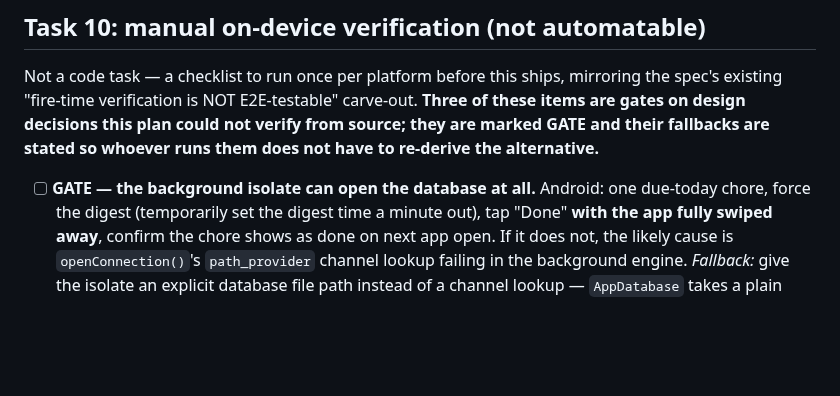
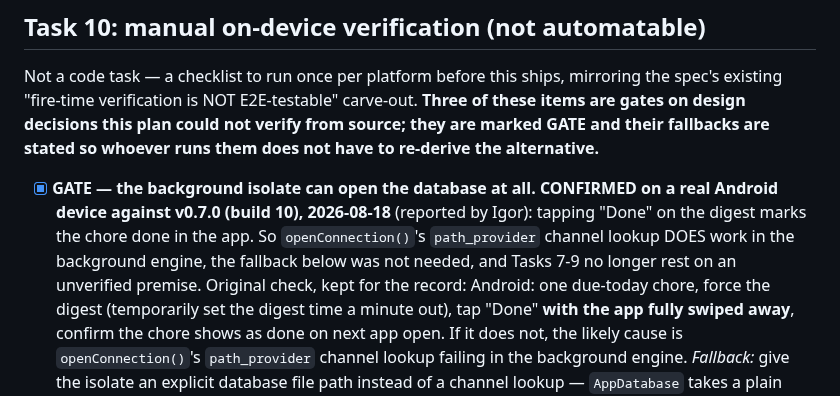
Before and after one commit to igorzamyslov/chore-app, a Markdown page: docs/plans/2026-08-08-notification-actions.md, the part around the change. GitHub-like rendering; blank space fills up the shorter version.

```diff
--- a/docs/plans/2026-08-08-notification-actions.md
+++ b/docs/plans/2026-08-08-notification-actions.md
@@ -1651,7 +1651,7 @@ carve-out. **Three of these items are gates on design decisions this plan could
 not verify from source; they are marked GATE and their fallbacks are stated so
 whoever runs them does not have to re-derive the alternative.**
 
-- [ ] **GATE — the background isolate can open the database at all.** Android:
+- [x] **GATE — the background isolate can open the database at all.** **CONFIRMED on a real Android device against v0.7.0 (build 10), 2026-08-18** (reported by Igor): tapping "Done" on the digest marks the chore done in the app. So `openConnection()`'s `path_provider` channel lookup DOES work in the background engine, the fallback below was not needed, and Tasks 7-9 no longer rest on an unverified premise. Original check, kept for the record: Android:
       one due-today chore, force the digest (temporarily set the digest time a
       minute out), tap "Done" **with the app fully swiped away**, confirm the
       chore shows as done on next app open. If it does not, the likely cause is
```
Also changed, not shown: docs/backlog.md (+1 -1 lines).
